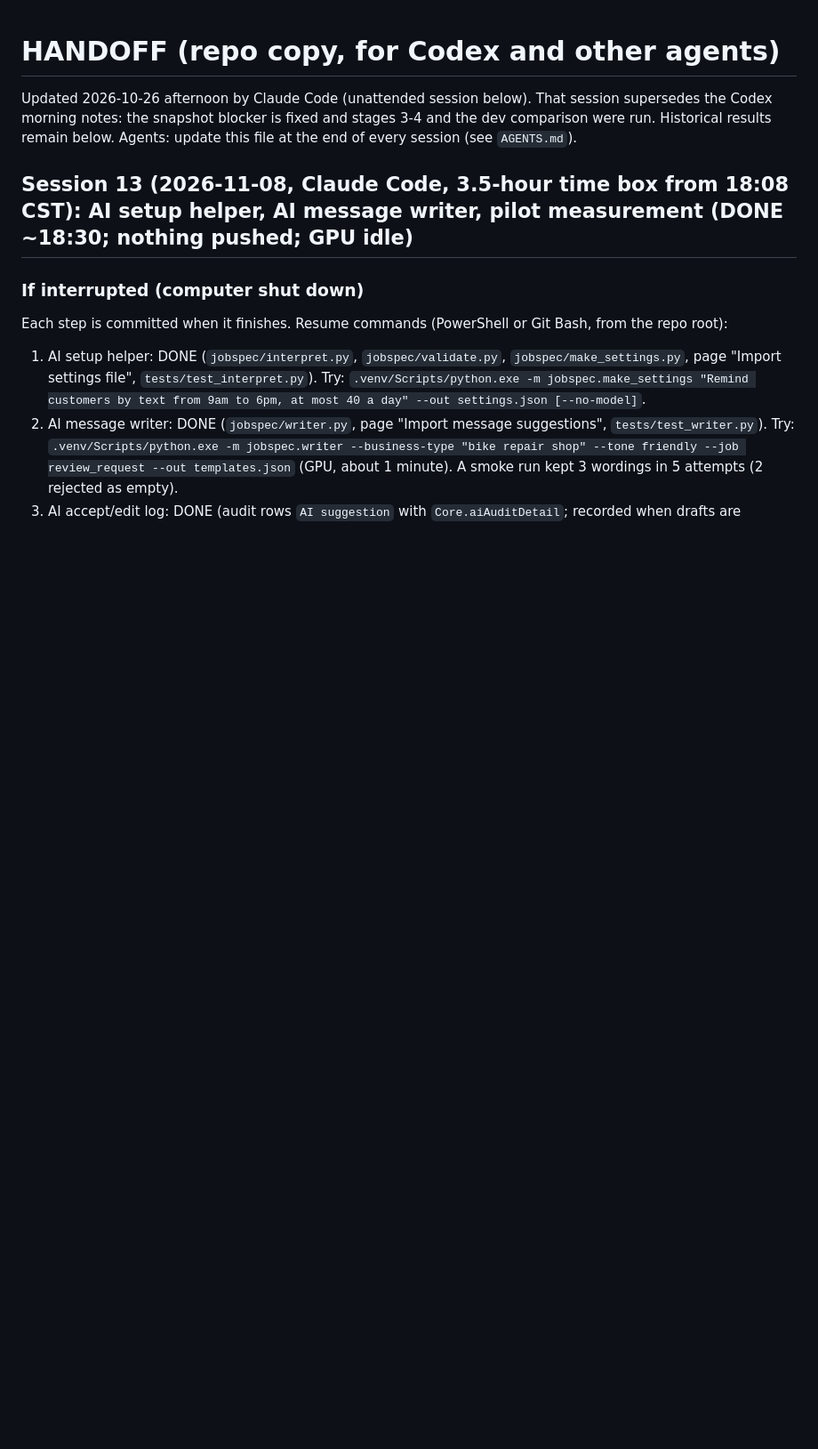
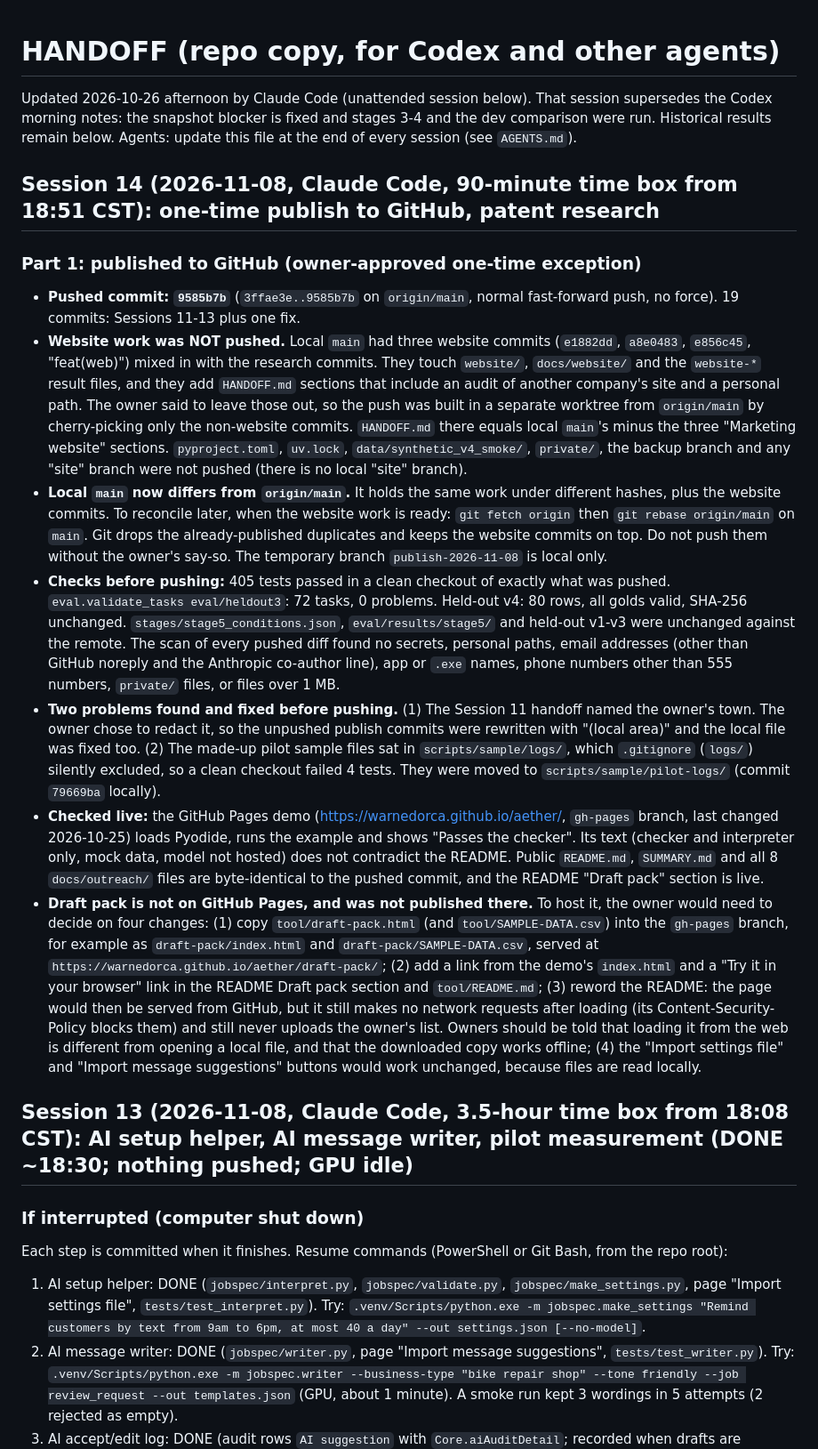
Before and after one commit to WarnedOrca/aether, a Markdown page: HANDOFF.md, the part around the change. Shown at 89% size. GitHub-like rendering; blank space fills up the shorter version.

Commit message:
docs: record GitHub publish (9585b7b), live checks, and what hosting the draft pack would need
Co-Authored-By: Claude Opus 5.5 <noreply@anthropic.com>

```diff
--- a/HANDOFF.md
+++ b/HANDOFF.md
@@ -1,6 +1,17 @@
 # HANDOFF (repo copy, for Codex and other agents)
 
 Updated 2026-10-26 afternoon by Claude Code (unattended session below). That session supersedes the Codex morning notes: the snapshot blocker is fixed and stages 3-4 and the dev comparison were run. Historical results remain below. Agents: update this file at the end of every session (see `AGENTS.md`).
+
+## Session 14 (2026-11-08, Claude Code, 90-minute time box from 18:51 CST): one-time publish to GitHub, patent research
+
+### Part 1: published to GitHub (owner-approved one-time exception)
+- **Pushed commit: `9585b7b`** (`3ffae3e..9585b7b` on `origin/main`, normal fast-forward push, no force). 19 commits: Sessions 11-13 plus one fix.
+- **Website work was NOT pushed.** Local `main` had three website commits (`e1882dd`, `a8e0483`, `e856c45`, "feat(web)") mixed in with the research commits. They touch `website/`, `docs/website/` and the `website-*` result files, and they add `HANDOFF.md` sections that include an audit of another company's site and a personal path. The owner said to leave those out, so the push was built in a separate worktree from `origin/main` by cherry-picking only the non-website commits. `HANDOFF.md` there equals local `main`'s minus the three "Marketing website" sections. `pyproject.toml`, `uv.lock`, `data/synthetic_v4_smoke/`, `private/`, the backup branch and any "site" branch were not pushed (there is no local "site" branch).
+- **Local `main` now differs from `origin/main`.** It holds the same work under different hashes, plus the website commits. To reconcile later, when the website work is ready: `git fetch origin` then `git rebase origin/main` on `main`. Git drops the already-published duplicates and keeps the website commits on top. Do not push them without the owner's say-so. The temporary branch `publish-2026-11-08` is local only.
+- **Checks before pushing:** 405 tests passed in a clean checkout of exactly what was pushed. `eval.validate_tasks eval/heldout3`: 72 tasks, 0 problems. Held-out v4: 80 rows, all golds valid, SHA-256 unchanged. `stages/stage5_conditions.json`, `eval/results/stage5/` and held-out v1-v3 were unchanged against the remote. The scan of every pushed diff found no secrets, personal paths, email addresses (other than GitHub noreply and the Anthropic co-author line), app or `.exe` names, phone numbers other than 555 numbers, `private/` files, or files over 1 MB.
+- **Two problems found and fixed before pushing.** (1) The Session 11 handoff named the owner's town. The owner chose to redact it, so the unpushed publish commits were rewritten with "(local area)" and the local file was fixed too. (2) The made-up pilot sample files sat in `scripts/sample/logs/`, which `.gitignore` (`logs/`) silently excluded, so a clean checkout failed 4 tests. They were moved to `scripts/sample/pilot-logs/` (commit `79669ba` locally).
+- **Checked live:** the GitHub Pages demo (https://warnedorca.github.io/aether/, `gh-pages` branch, last changed 2026-10-25) loads Pyodide, runs the example and shows "Passes the checker". Its text (checker and interpreter only, mock data, model not hosted) does not contradict the README. Public `README.md`, `SUMMARY.md` and all 8 `docs/outreach/` files are byte-identical to the pushed commit, and the README "Draft pack" section is live.
+- **Draft pack is not on GitHub Pages, and was not published there.** To host it, the owner would need to decide on four changes: (1) copy `tool/draft-pack.html` (and `tool/SAMPLE-DATA.csv`) into the `gh-pages` branch, for example as `draft-pack/index.html` and `draft-pack/SAMPLE-DATA.csv`, served at `https://warnedorca.github.io/aether/draft-pack/`; (2) add a link from the demo's `index.html` and a "Try it in your browser" link in the README Draft pack section and `tool/README.md`; (3) reword the README: the page would then be served from GitHub, but it still makes no network requests after loading (its Content-Security-Policy blocks them) and still never uploads the owner's list. Owners should be told that loading it from the web is different from opening a local file, and that the downloaded copy works offline; (4) the "Import settings file" and "Import message suggestions" buttons would work unchanged, because files are read locally.
 
 ## Session 13 (2026-11-08, Claude Code, 3.5-hour time box from 18:08 CST): AI setup helper, AI message writer, pilot measurement (DONE ~18:30; nothing pushed; GPU idle)
 
```
